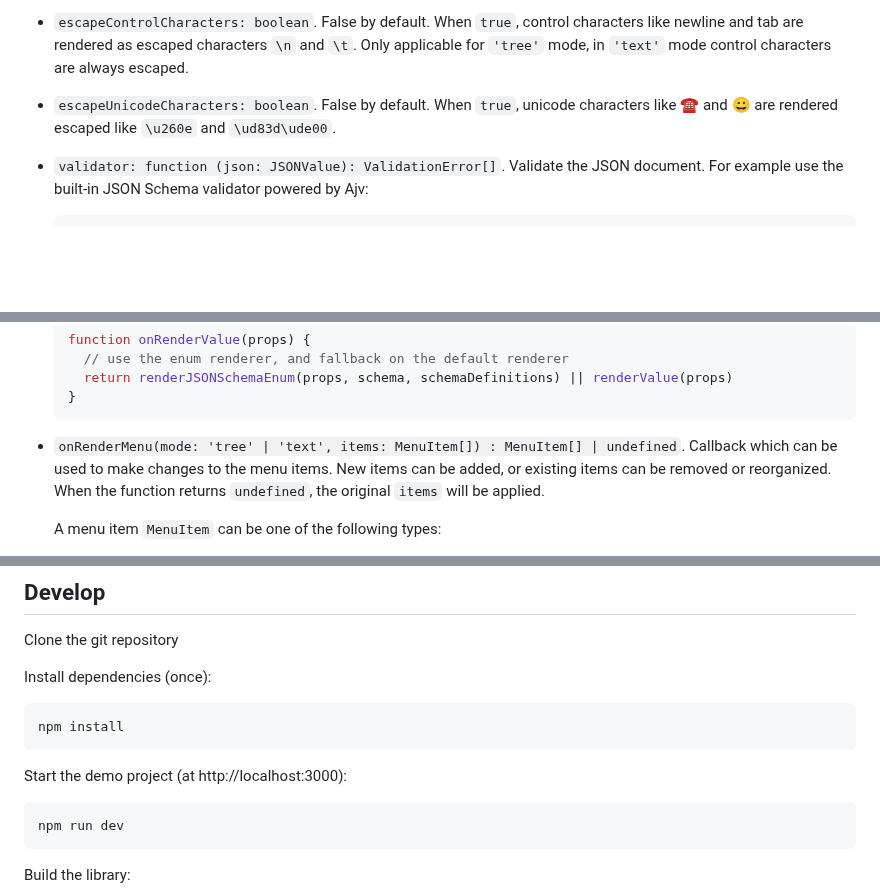
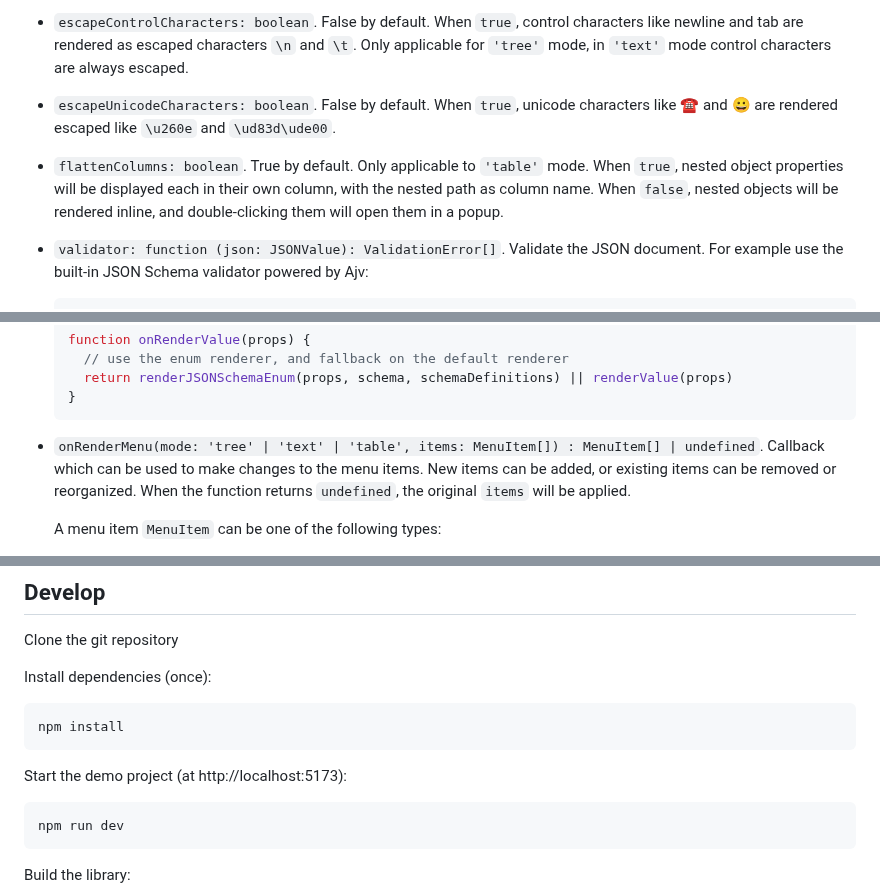
Before and after one commit to josdejong/svelte-jsoneditor, a Markdown page: README.md, 3 parts joined by grey strips. Rendered like a GitHub page; blank space fills up the shorter version.

````diff
--- a/README.md
+++ b/README.md
@@ -197,6 +198,7 @@ const editor = new JSONEditor({
 - `tabSize: number` When indentation is configured as a tab character (`indentation: '\t'`), `tabSize` configures how large a tab character is rendered. Default value is `4`. Only applicable to `text` mode.
 - `escapeControlCharacters: boolean`. False by default. When `true`, control characters like newline and tab are rendered as escaped characters `\n` and `\t`. Only applicable for `'tree'` mode, in `'text'` mode control characters are always escaped.
 - `escapeUnicodeCharacters: boolean`. False by default. When `true`, unicode characters like ☎ and 😀 are rendered escaped like `\u260e` and `\ud83d\ude00`.
+- `flattenColumns: boolean`. True by default. Only applicable to `'table'` mode. When `true`, nested object properties will be displayed each in their own column, with the nested path as column name. When `false`, nested objects will be rendered inline, and double-clicking them will open them in a popup.
 - `validator: function (json: JSONValue): ValidationError[]`. Validate the JSON document.
   For example use the built-in JSON Schema validator powered by Ajv:
 
@@ -251,7 +253,7 @@ const editor = new JSONEditor({
   }
   ```
 
-- `onRenderMenu(mode: 'tree' | 'text', items: MenuItem[]) : MenuItem[] | undefined`.
+- `onRenderMenu(mode: 'tree' | 'text' | 'table', items: MenuItem[]) : MenuItem[] | undefined`.
   Callback which can be used to make changes to the menu items. New items can
   be added, or existing items can be removed or reorganized. When the function
   returns `undefined`, the original `items` will be applied.
@@ -626,7 +628,7 @@ Install dependencies (once):
 npm install
 ```
 
-Start the demo project (at http://localhost:3000):
+Start the demo project (at http://localhost:5173):
 
 ```
 npm run dev
````
Also changed, not shown: other parts of README.md (+7 -4 lines), misc/jsoneditor_table_mode_screenshot.png (added), misc/jsoneditor_text_mode_screenshot.png, misc/jsoneditor_tree_mode_screenshot.png.
